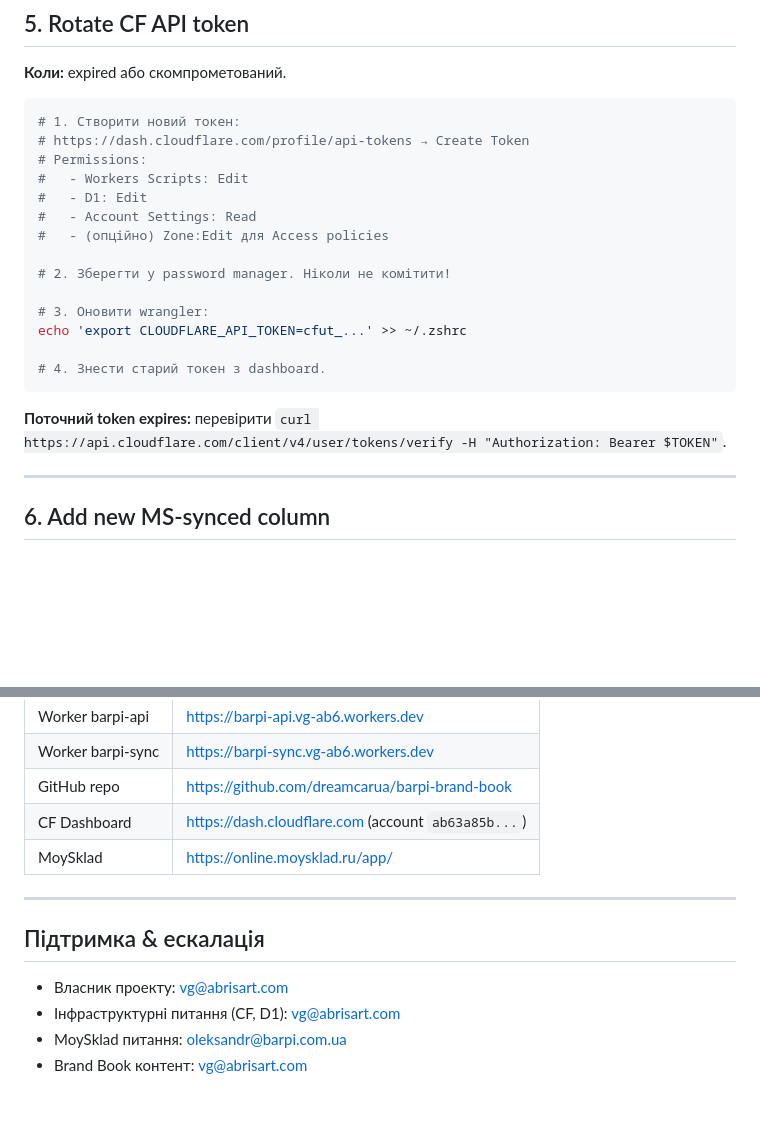
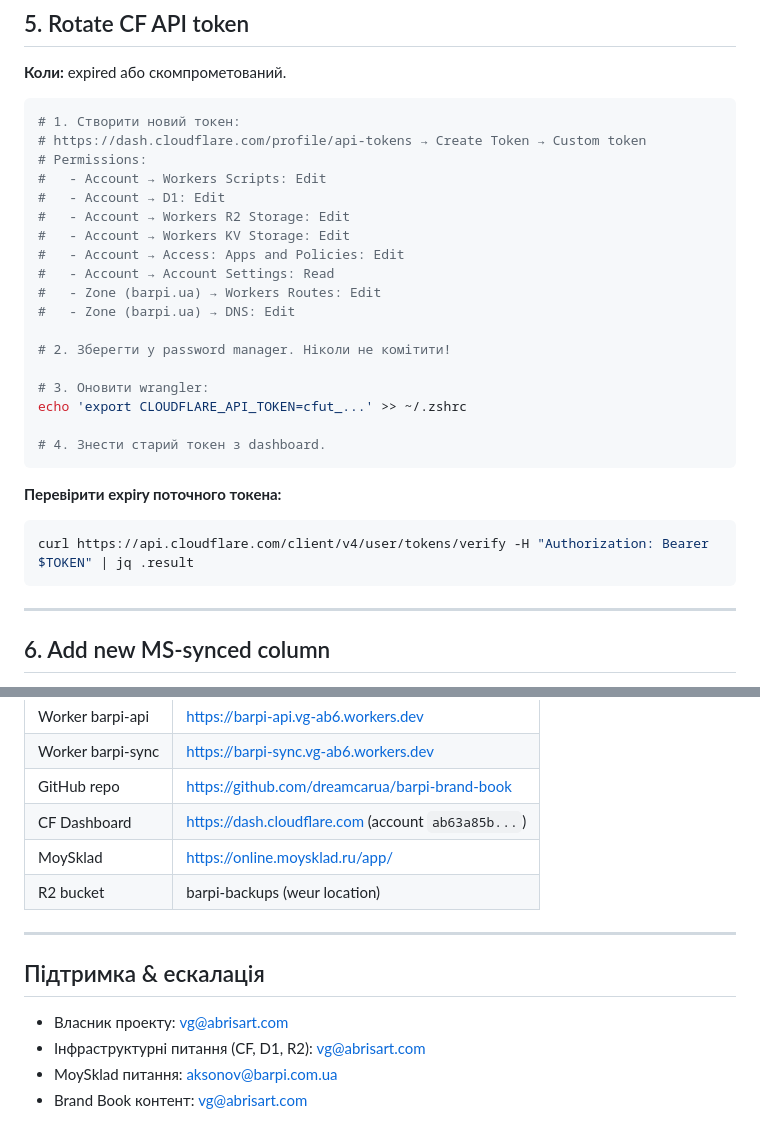
Before and after one commit to dreamcarua/barpi-brand-book, a Markdown page: RUNBOOK.md, 2 parts joined by grey strips. Rendered like a GitHub page; blank space fills up the shorter version.

````diff
--- a/RUNBOOK.md
+++ b/RUNBOOK.md
@@ -158,12 +191,16 @@ curl -X POST "https://barpi-sync.vg-ab6.workers.dev/sync?key=$SYNC_KEY&all=1"
 
 ```bash
 # 1. Створити новий токен:
-# https://dash.cloudflare.com/profile/api-tokens → Create Token
+# https://dash.cloudflare.com/profile/api-tokens → Create Token → Custom token
 # Permissions:
-#   - Workers Scripts: Edit
-#   - D1: Edit
-#   - Account Settings: Read
-#   - (опційно) Zone:Edit для Access policies
+#   - Account → Workers Scripts: Edit
+#   - Account → D1: Edit
+#   - Account → Workers R2 Storage: Edit
+#   - Account → Workers KV Storage: Edit
+#   - Account → Access: Apps and Policies: Edit
+#   - Account → Account Settings: Read
+#   - Zone (barpi.ua) → Workers Routes: Edit
+#   - Zone (barpi.ua) → DNS: Edit
 
 # 2. Зберегти у password manager. Ніколи не комітити!
 
@@ -173,7 +210,10 @@ echo 'export CLOUDFLARE_API_TOKEN=cfut_...' >> ~/.zshrc
 # 4. Знести старий токен з dashboard.
 ```
 
-**Поточний token expires:** перевірити `curl https://api.cloudflare.com/client/v4/user/tokens/verify -H "Authorization: Bearer $TOKEN"`.
+**Перевірити expiry поточного токена:**
+```bash
+curl https://api.cloudflare.com/client/v4/user/tokens/verify -H "Authorization: Bearer $TOKEN" | jq .result
+```
 
 ---
 
@@ -267,12 +304,13 @@ PII fields у D1: `moysklad_counterparties.ms_name`, `ms_phone`, `ms_email`; `br
 | GitHub repo | https://github.com/dreamcarua/barpi-brand-book |
 | CF Dashboard | https://dash.cloudflare.com (account `ab63a85b...`) |
 | MoySklad | https://online.moysklad.ru/app/ |
+| R2 bucket | barpi-backups (weur location) |
 
 ---
 
 ## Підтримка & ескалація
 
 - Власник проекту: vg@abrisart.com
-- Інфраструктурні питання (CF, D1): vg@abrisart.com
-- MoySklad питання: oleksandr@barpi.com.ua
+- Інфраструктурні питання (CF, D1, R2): vg@abrisart.com
+- MoySklad питання: aksonov@barpi.com.ua
 - Brand Book контент: vg@abrisart.com
````
Also changed, not shown: other parts of RUNBOOK.md (+66 -36 lines).
